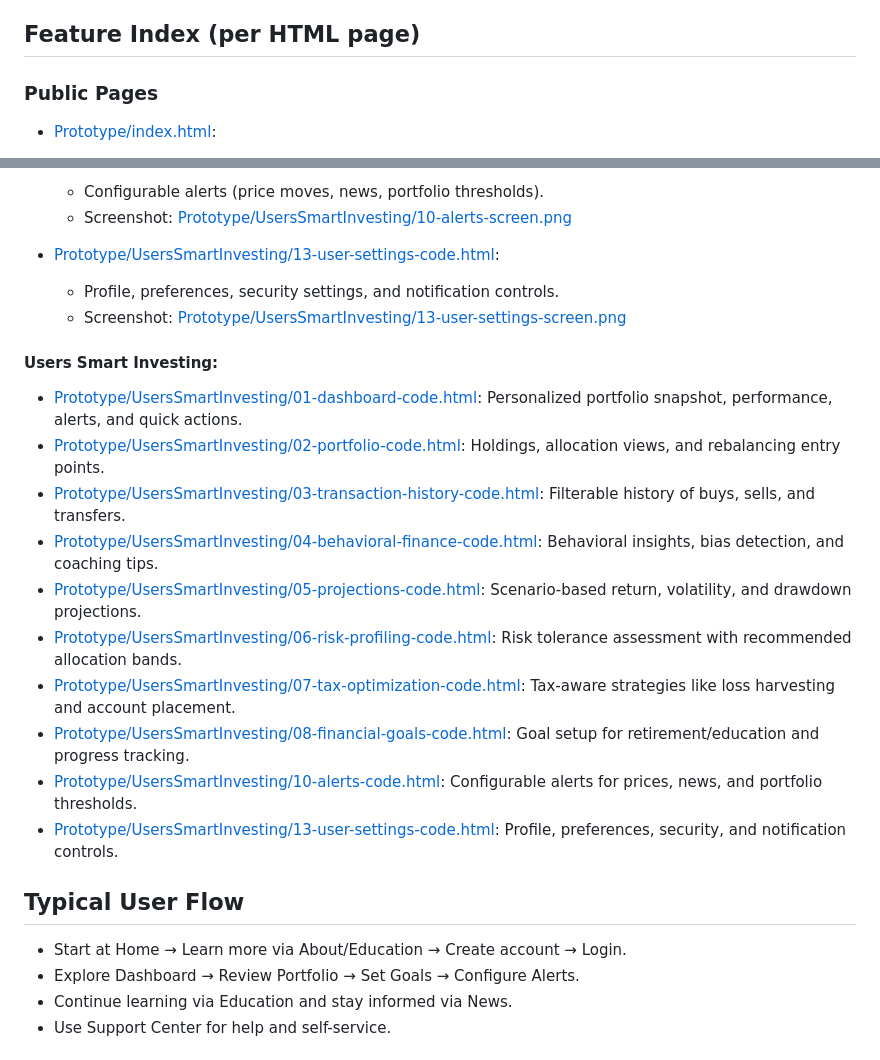
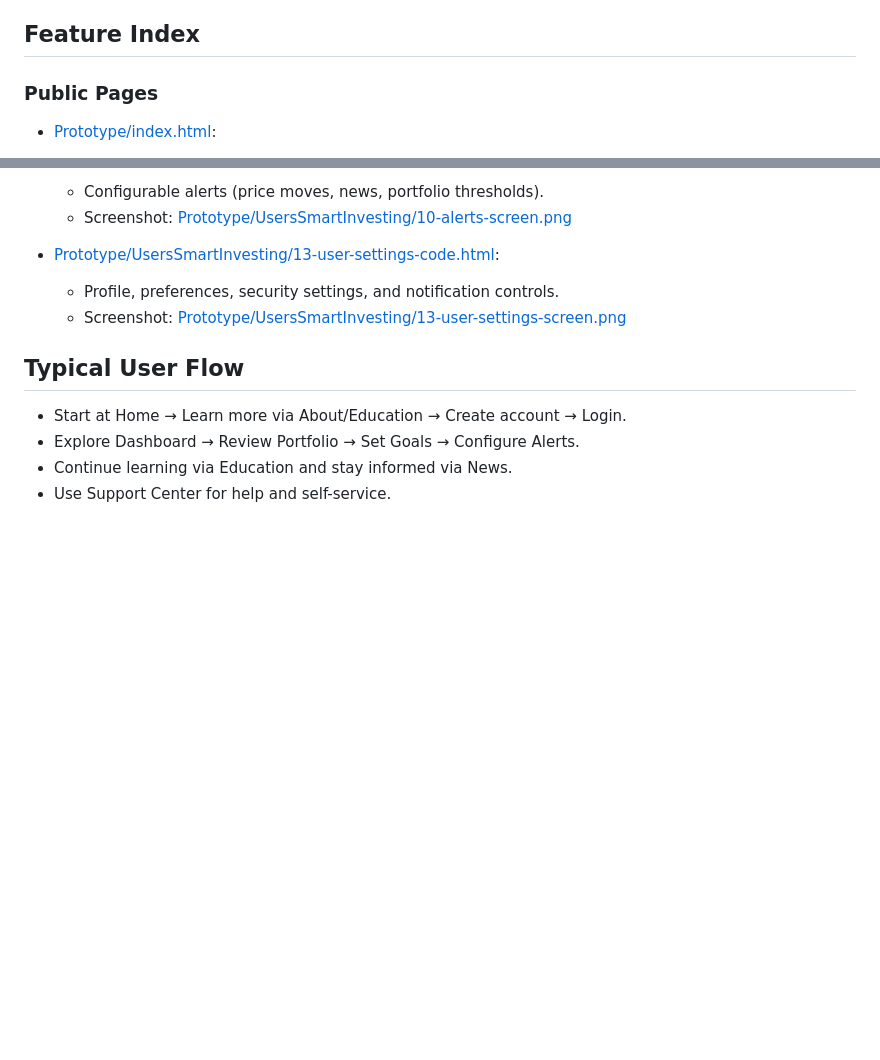
Before and after one commit to riteshsingh84/FinVeda, a Markdown page: README.md, 2 parts joined by grey strips. GitHub-like rendering; blank space fills up the shorter version.

Commit message:
Refactor README.md to streamline feature index and remove detailed Users Smart Investing section

```diff
--- a/README.md
+++ b/README.md
@@ -18,7 +18,7 @@ FinVeda is a prototype for a smart investing platform focused on transparency, e
 - [Prototype/UsersSmartInvesting/](Prototype/UsersSmartInvesting): Authenticated user features
 
 
-## Feature Index (per HTML page)
+## Feature Index
 
 ### Public Pages
 
@@ -103,19 +103,6 @@ FinVeda is a prototype for a smart investing platform focused on transparency, e
 	- Profile, preferences, security settings, and notification controls.
 	- Screenshot: [Prototype/UsersSmartInvesting/13-user-settings-screen.png](Prototype/UsersSmartInvesting/13-user-settings-screen.png)
 
-#### Users Smart Investing:
-
-- [Prototype/UsersSmartInvesting/01-dashboard-code.html](Prototype/UsersSmartInvesting/01-dashboard-code.html): Personalized portfolio snapshot, performance, alerts, and quick actions.
-- [Prototype/UsersSmartInvesting/02-portfolio-code.html](Prototype/UsersSmartInvesting/02-portfolio-code.html): Holdings, allocation views, and rebalancing entry points.
-- [Prototype/UsersSmartInvesting/03-transaction-history-code.html](Prototype/UsersSmartInvesting/03-transaction-history-code.html): Filterable history of buys, sells, and transfers.
-- [Prototype/UsersSmartInvesting/04-behavioral-finance-code.html](Prototype/UsersSmartInvesting/04-behavioral-finance-code.html): Behavioral insights, bias detection, and coaching tips.
-- [Prototype/UsersSmartInvesting/05-projections-code.html](Prototype/UsersSmartInvesting/05-projections-code.html): Scenario-based return, volatility, and drawdown projections.
-- [Prototype/UsersSmartInvesting/06-risk-profiling-code.html](Prototype/UsersSmartInvesting/06-risk-profiling-code.html): Risk tolerance assessment with recommended allocation bands.
-- [Prototype/UsersSmartInvesting/07-tax-optimization-code.html](Prototype/UsersSmartInvesting/07-tax-optimization-code.html): Tax-aware strategies like loss harvesting and account placement.
-- [Prototype/UsersSmartInvesting/08-financial-goals-code.html](Prototype/UsersSmartInvesting/08-financial-goals-code.html): Goal setup for retirement/education and progress tracking.
-- [Prototype/UsersSmartInvesting/10-alerts-code.html](Prototype/UsersSmartInvesting/10-alerts-code.html): Configurable alerts for prices, news, and portfolio thresholds.
-- [Prototype/UsersSmartInvesting/13-user-settings-code.html](Prototype/UsersSmartInvesting/13-user-settings-code.html): Profile, preferences, security, and notification controls.
-
 ## Typical User Flow
 
 - Start at Home → Learn more via About/Education → Create account → Login.
```
